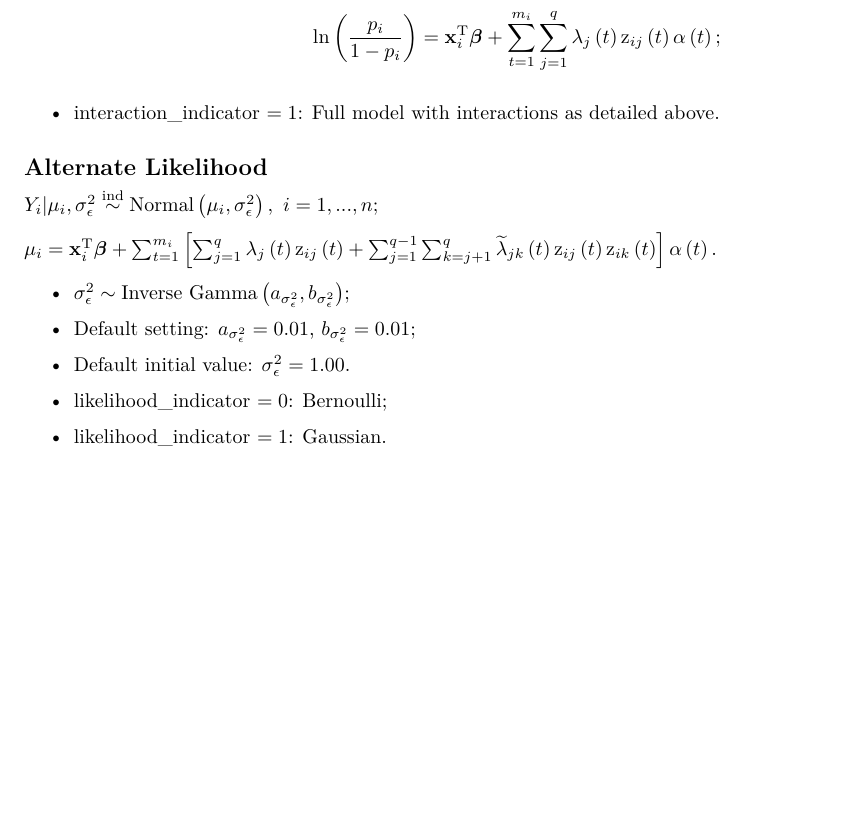
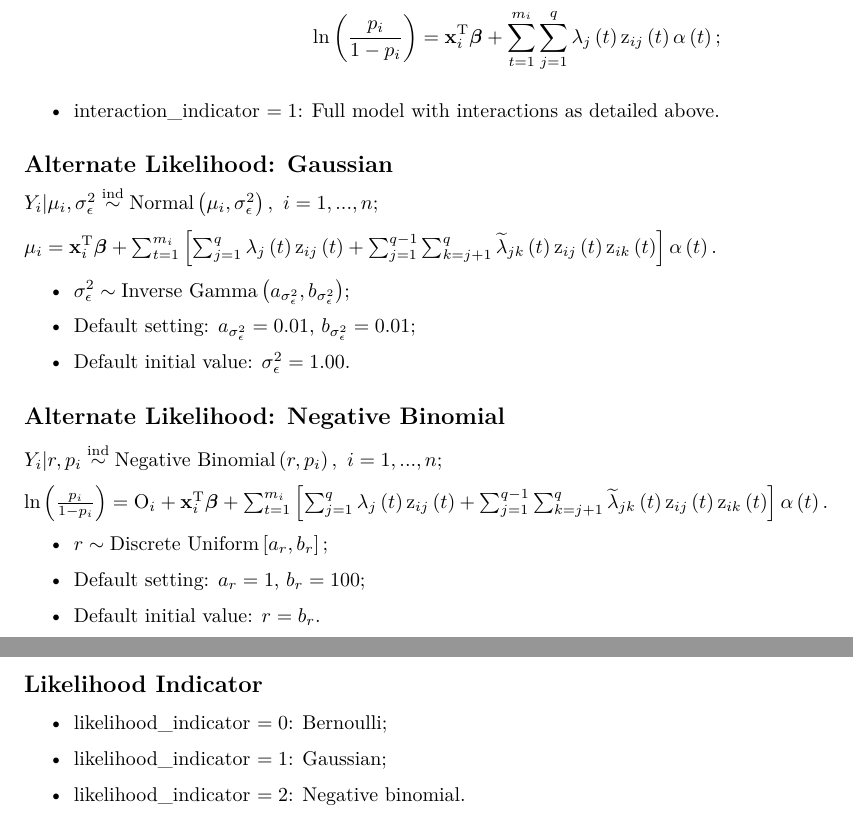
Before and after one commit to warrenjl/CWVSmix, an R Markdown document (CWVSmix_Model_Details/CWVSmix_Model_Details.Rmd): part of page 2 of 2 before the commit and two parts of pages 2 and 3 of 3 after it, the two joined at a grey line, cut so that both start at the same text, the shorter picture padded with empty space. The pictures show the output file CWVSmix_Model_Details/CWVSmix_Model_Details.pdf that the author committed with the source.

Commit message:
details.

```diff
--- a/CWVSmix_Model_Details/CWVSmix_Model_Details.Rmd
+++ b/CWVSmix_Model_Details/CWVSmix_Model_Details.Rmd
@@ -77,7 +77,7 @@ $\phi_{\lambda}, \phi_j \stackrel{\text{iid}}{\sim}\text{Gamma}\left(\alpha_{\ph
 
 * interaction_indicator $=1$:  Full model with interactions as detailed above.
 
-## Alternate Likelihood
+## Alternate Likelihood: Gaussian
 $Y_i|\mu_i, \sigma^2_{\epsilon} \stackrel{\text{ind}}{\sim} \text{Normal}\left(\mu_i, \sigma^2_{\epsilon}\right),\ i=1,...,n;$
 
 $\mu_i = \textbf{x}_i^{\text{T}}\boldsymbol{\beta} + \sum_{t=1}^{m_i} \left[\sum_{j=1}^q \lambda_j\left(t\right) \text{z}_{ij}\left(t\right) + \sum_{j=1}^{q-1} \sum_{k=j+1}^q \widetilde{\lambda}_{jk}\left(t\right) \text{z}_{ij}\left(t\right)\text{z}_{ik}\left(t\right)\right]\alpha\left(t\right).$
@@ -88,6 +88,21 @@ $\mu_i = \textbf{x}_i^{\text{T}}\boldsymbol{\beta} + \sum_{t=1}^{m_i} \left[\sum
 
 * Default initial value: $\sigma^2_{\epsilon} = 1.00.$
 
+## Alternate Likelihood: Negative Binomial
+$Y_i|r, p_i \stackrel{\text{ind}}{\sim} \text{Negative Binomial}\left(r, p_i\right),\ i=1,...,n;$
+
+$\text{ln}\left(\frac{p_i}{1 - p_i}\right) = \text{O}_i + \textbf{x}_i^{\text{T}}\boldsymbol{\beta} + \sum_{t=1}^{m_i} \left[\sum_{j=1}^q \lambda_j\left(t\right) \text{z}_{ij}\left(t\right) + \sum_{j=1}^{q-1} \sum_{k=j+1}^q \widetilde{\lambda}_{jk}\left(t\right) \text{z}_{ij}\left(t\right)\text{z}_{ik}\left(t\right)\right]\alpha\left(t\right).$
+
+* $r \sim \text{Discrete Uniform}\left[a_r, b_r\right];$
+
+* Default setting: $a_r = 1$, $b_r = 100$;
+
+* Default initial value: $r = b_r$.
+
+## Likelihood Indicator
+
 * likelihood_indicator $= 0$: Bernoulli;
 
-* likelihood_indicator $= 1$: Gaussian.
+* likelihood_indicator $= 1$: Gaussian;
+
+* likelihood_indicator $= 2$: Negative binomial.
```
Also changed, not shown: CWVSmix_Model_Details/CWVSmix_Model_Details.pdf.
